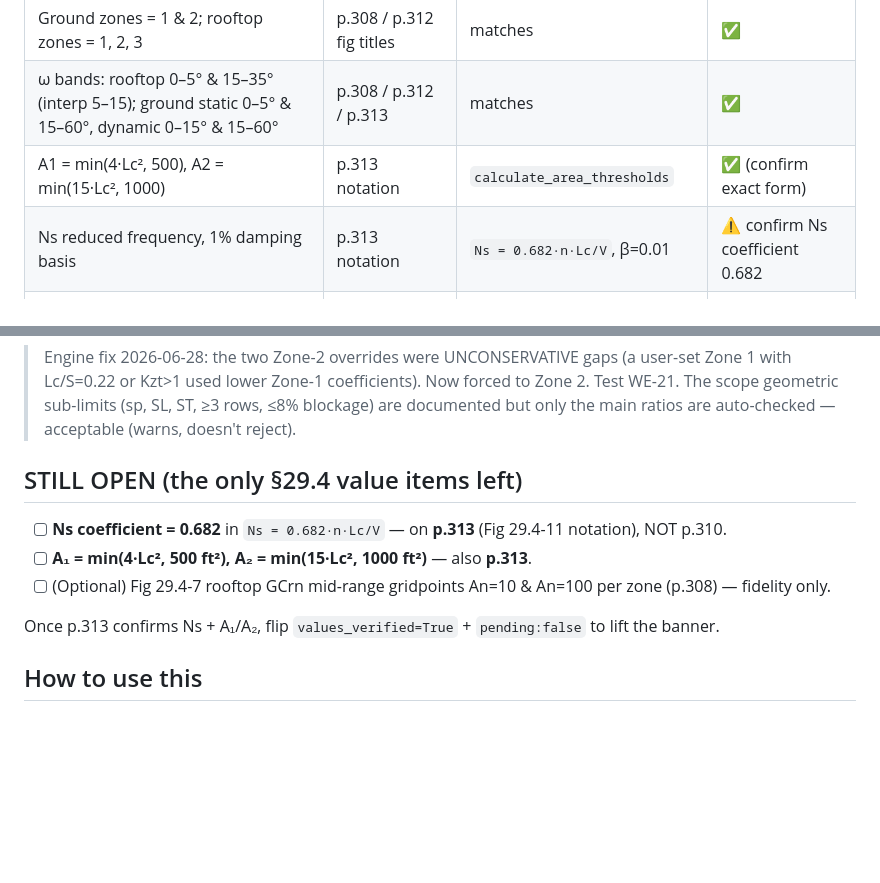
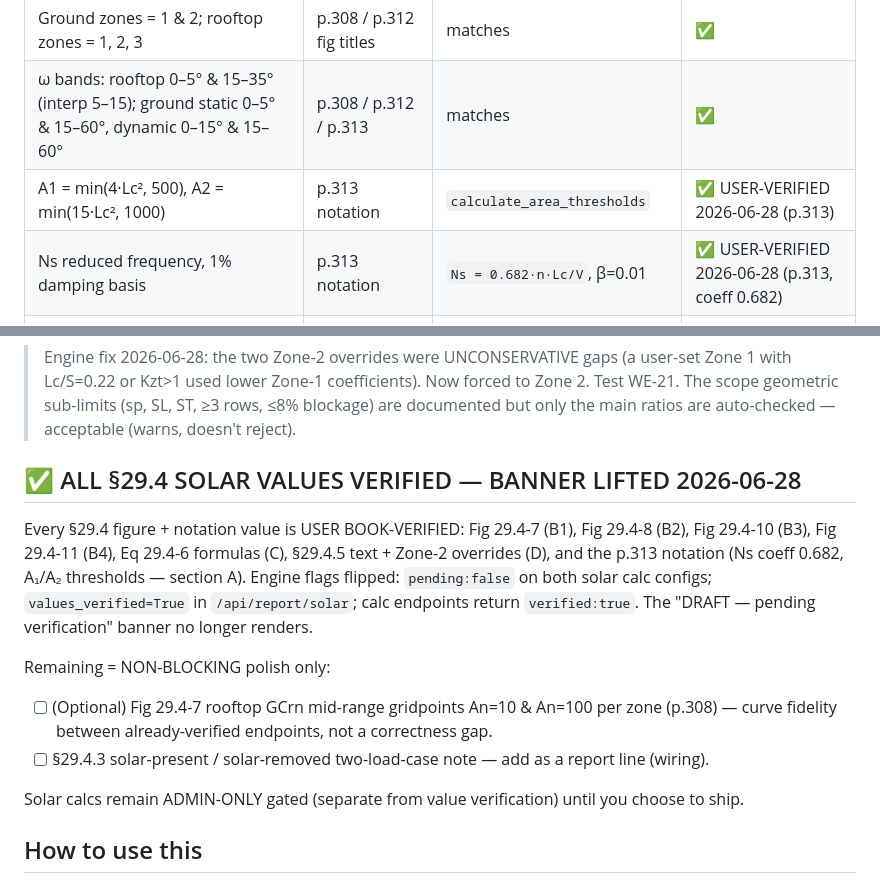
Before and after one commit to gKochmann1975/windloadsolutions001, a Markdown page: ASCE 7-22/SOLAR_29.4_VERIFICATION_WORKSHEET.md, 2 parts joined by grey strips. GitHub-like rendering; blank space fills up the shorter version.

Commit message:
docs(solar): mark all §29.4 values verified + banner lifted (Ns/A1/A2 confirmed)
Co-Authored-By: Claude Opus 4.8 (1M context) <noreply@anthropic.com>

```diff
--- a/ASCE 7-22/SOLAR_29.4_VERIFICATION_WORKSHEET.md
+++ b/ASCE 7-22/SOLAR_29.4_VERIFICATION_WORKSHEET.md
@@ -20,8 +20,8 @@ Supersedes the solar rows in `UNVERIFIED_FIGURE_VALUES_WORKLIST.md` once you con
 | Combined coeff `GCgn = ±static ± dynamic` (Eq 29.4-10/11) | p.312/313 | `gcgn_total = gcgn_s + gcgn_d` | ✅ form match |
 | Ground zones = 1 & 2; rooftop zones = 1, 2, 3 | p.308 / p.312 fig titles | matches | ✅ |
 | ω bands: rooftop 0–5° & 15–35° (interp 5–15); ground static 0–5° & 15–60°, dynamic 0–15° & 15–60° | p.308 / p.312 / p.313 | matches | ✅ |
-| A1 = min(4·Lc², 500), A2 = min(15·Lc², 1000) | p.313 notation | `calculate_area_thresholds` | ✅ (confirm exact form) |
-| Ns reduced frequency, 1% damping basis | p.313 notation | `Ns = 0.682·n·Lc/V`, β=0.01 | ⚠️ confirm Ns coefficient 0.682 |
+| A1 = min(4·Lc², 500), A2 = min(15·Lc², 1000) | p.313 notation | `calculate_area_thresholds` | ✅ USER-VERIFIED 2026-06-28 (p.313) |
+| Ns reduced frequency, 1% damping basis | p.313 notation | `Ns = 0.682·n·Lc/V`, β=0.01 | ✅ USER-VERIFIED 2026-06-28 (p.313, coeff 0.682) |
 | Minimum design load 16 psf (§29.7) | §29.7 | `min_pressure_psf = 16.0` | ✅ |
 | Ch26 base (Kz, Ke, Kzt, terrain) | Ch26 | identical to other engines | ✅ (prior audit confirmed) |
 
@@ -152,12 +152,18 @@ apply the guard/eave. #4–5 remain UI/report wiring.
 > Test WE-21. The scope geometric sub-limits (sp, SL, ST, ≥3 rows, ≤8% blockage) are
 > documented but only the main ratios are auto-checked — acceptable (warns, doesn't reject).
 
-## STILL OPEN (the only §29.4 value items left)
-- [ ] **Ns coefficient = 0.682** in `Ns = 0.682·n·Lc/V` — on **p.313** (Fig 29.4-11 notation), NOT p.310.
-- [ ] **A₁ = min(4·Lc², 500 ft²), A₂ = min(15·Lc², 1000 ft²)** — also **p.313**.
-- [ ] (Optional) Fig 29.4-7 rooftop GCrn mid-range gridpoints An=10 & An=100 per zone (p.308) — fidelity only.
+## ✅ ALL §29.4 SOLAR VALUES VERIFIED — BANNER LIFTED 2026-06-28
+Every §29.4 figure + notation value is USER BOOK-VERIFIED: Fig 29.4-7 (B1), Fig 29.4-8 (B2),
+Fig 29.4-10 (B3), Fig 29.4-11 (B4), Eq 29.4-6 formulas (C), §29.4.5 text + Zone-2 overrides (D),
+and the p.313 notation (Ns coeff 0.682, A₁/A₂ thresholds — section A). Engine flags flipped:
+`pending:false` on both solar calc configs; `values_verified=True` in `/api/report/solar`;
+calc endpoints return `verified:true`. The "DRAFT — pending verification" banner no longer renders.
 
-Once p.313 confirms Ns + A₁/A₂, flip `values_verified=True` + `pending:false` to lift the banner.
+Remaining = NON-BLOCKING polish only:
+- [ ] (Optional) Fig 29.4-7 rooftop GCrn mid-range gridpoints An=10 & An=100 per zone (p.308) — curve fidelity between already-verified endpoints, not a correctness gap.
+- [ ] §29.4.3 solar-present / solar-removed two-load-case note — add as a report line (wiring).
+
+Solar calcs remain ADMIN-ONLY gated (separate from value verification) until you choose to ship.
 
 ## How to use this
 Mark each B/C value ✅ or write the correct book value next to it. I'll patch the
```
